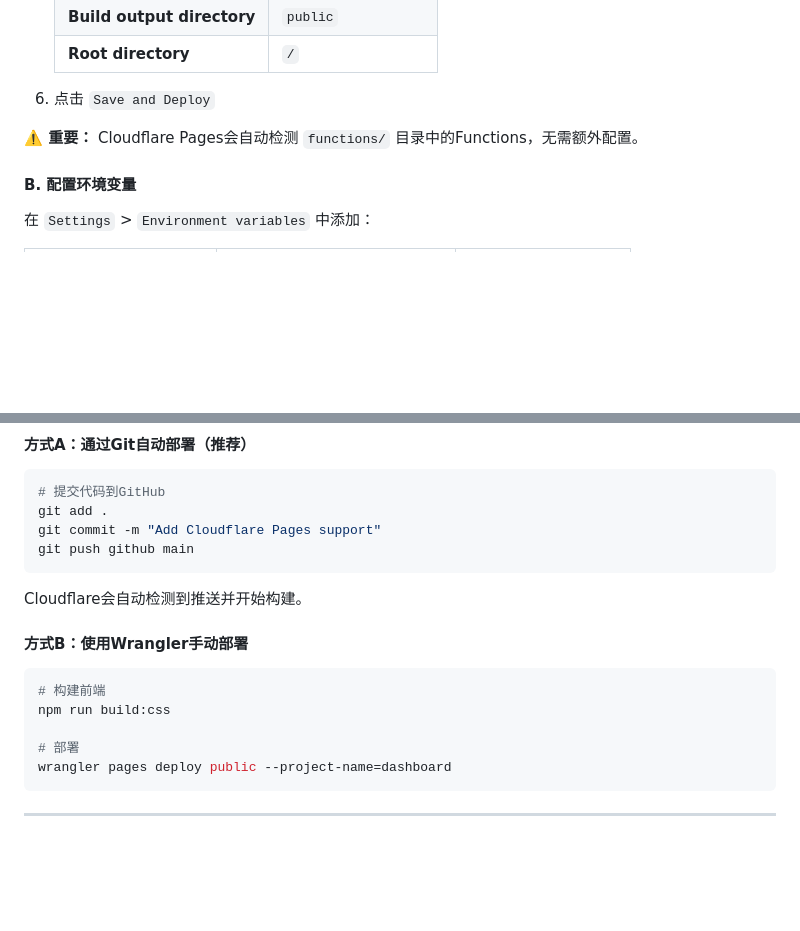
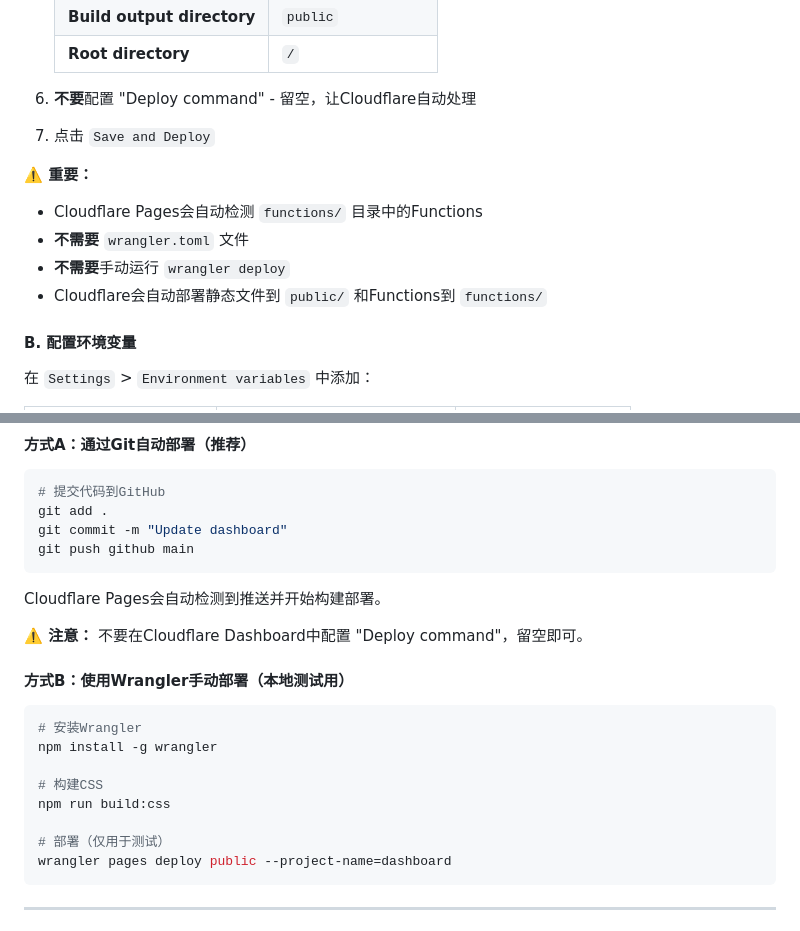
Before and after one commit to XiangHuayi/Dashboard, a Markdown page: CLOUDFLARE_DEPLOY.md, 2 parts joined by grey strips. Drawn GitHub-style; blank space fills up the shorter version.

Commit message:
Update Cloudflare Pages deployment instructions

````diff
--- a/CLOUDFLARE_DEPLOY.md
+++ b/CLOUDFLARE_DEPLOY.md
@@ -50,9 +50,15 @@ dashboard/
    | **Build output directory** | `public` |
    | **Root directory** | `/` |
 
-6. 点击 `Save and Deploy`
+6. **不要**配置 "Deploy command" - 留空，让Cloudflare自动处理
 
-**⚠️ 重要：** Cloudflare Pages会自动检测 `functions/` 目录中的Functions，无需额外配置。
+7. 点击 `Save and Deploy`
+
+**⚠️ 重要：**
+- Cloudflare Pages会自动检测 `functions/` 目录中的Functions
+- **不需要** `wrangler.toml` 文件
+- **不需要**手动运行 `wrangler deploy`
+- Cloudflare会自动部署静态文件到 `public/` 和Functions到 `functions/`
 
 #### B. 配置环境变量
 
@@ -229,19 +235,24 @@ wrangler pages dev public --compatibility-date=2024-01-01
 ```bash
 # 提交代码到GitHub
 git add .
-git commit -m "Add Cloudflare Pages support"
+git commit -m "Update dashboard"
 git push github main
 ```
 
-Cloudflare会自动检测到推送并开始构建。
+Cloudflare Pages会自动检测到推送并开始构建部署。
 
-#### 方式B：使用Wrangler手动部署
+**⚠️ 注意：** 不要在Cloudflare Dashboard中配置 "Deploy command"，留空即可。
+
+#### 方式B：使用Wrangler手动部署（本地测试用）
 
 ```bash
-# 构建前端
+# 安装Wrangler
+npm install -g wrangler
+
+# 构建CSS
 npm run build:css
 
-# 部署
+# 部署（仅用于测试）
 wrangler pages deploy public --project-name=dashboard
 ```
 
````
